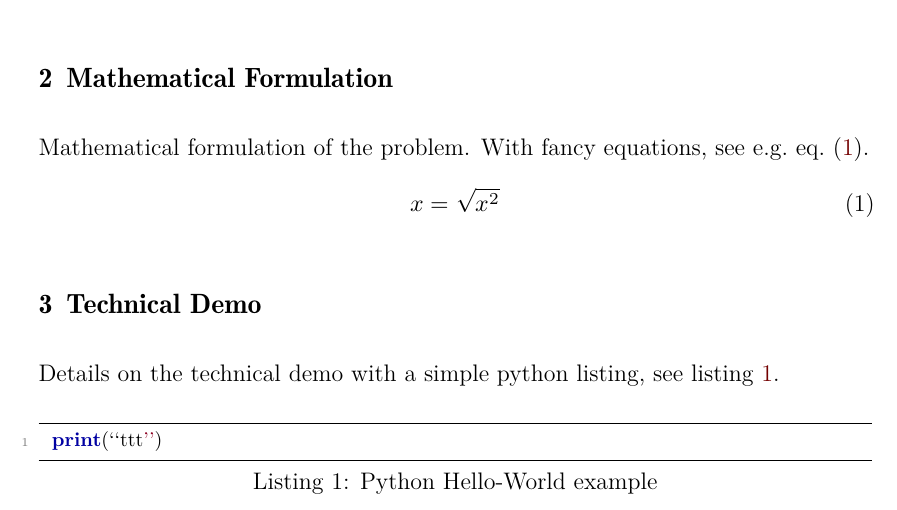
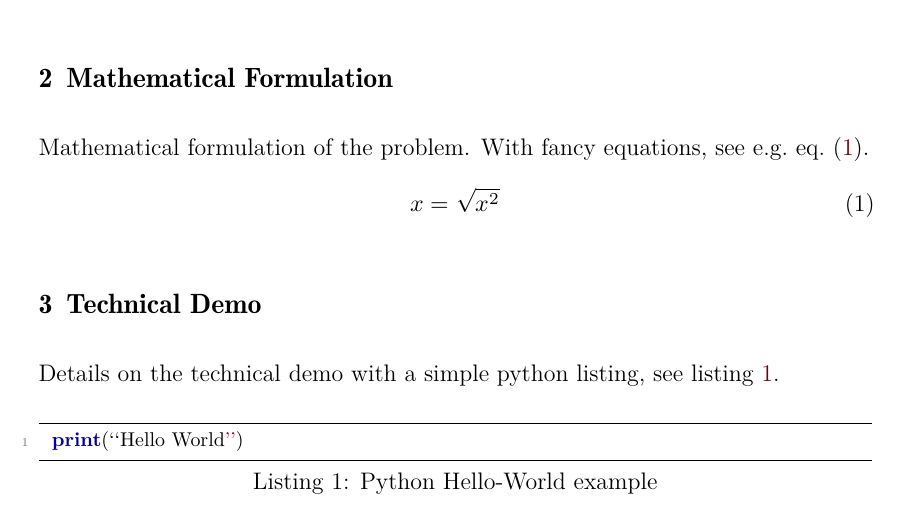
Before and after one commit to mzietlow/deepfake-paper, a LaTeX document (main.tex, which reads Document-Structure/02_Mainmatter/Technical_Demo.tex): part of page 1 of 2, cut so that both start at the same text. Compiled offline with XeLaTeX.

Commit message:
Let listing print Hello World

```diff
--- a/Document-Structure/02_Mainmatter/Technical_Demo.tex
+++ b/Document-Structure/02_Mainmatter/Technical_Demo.tex
@@ -1,5 +1,5 @@
 \section{Technical Demo}
 Details on the technical demo with a simple python listing, see \cref{lst:python-example}.
 \begin{python}[caption={Python Hello-World example},label={lst:python-example},aboveskip={\bigskipamount}]
-  print(``ttt'')
+  print(``Hello World'')
 \end{python}
```
